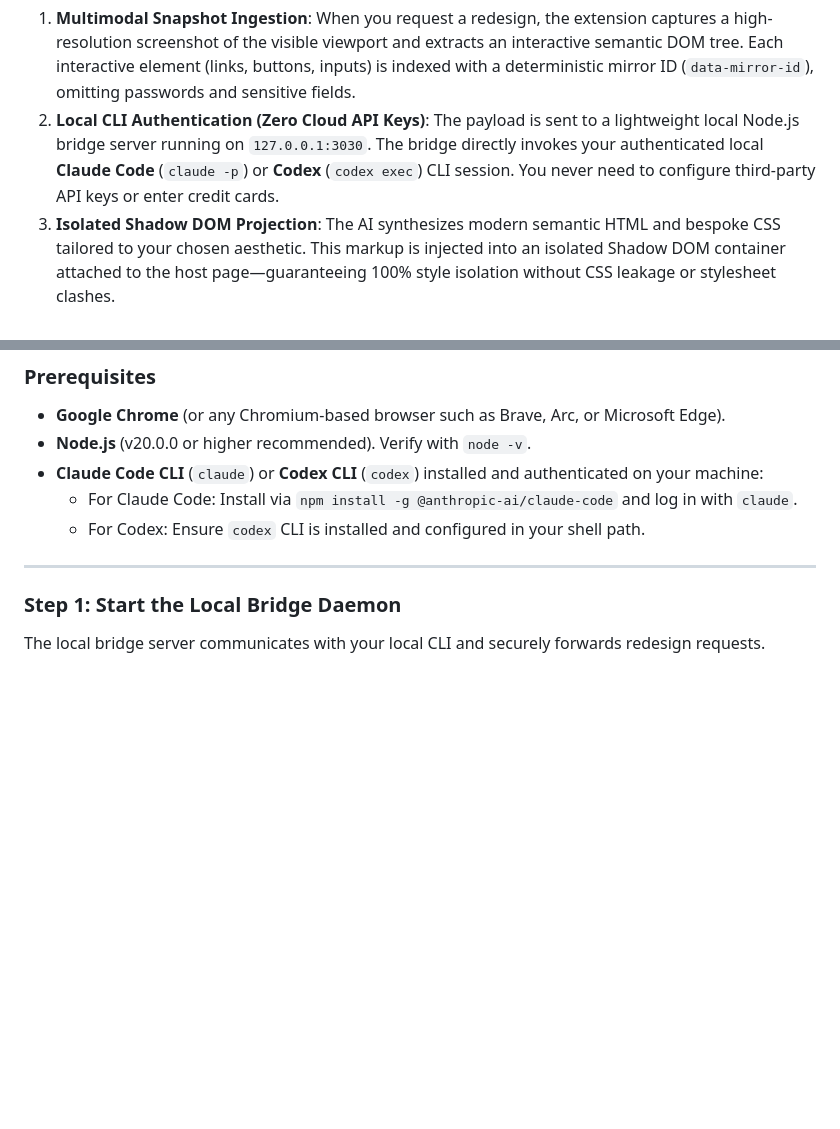
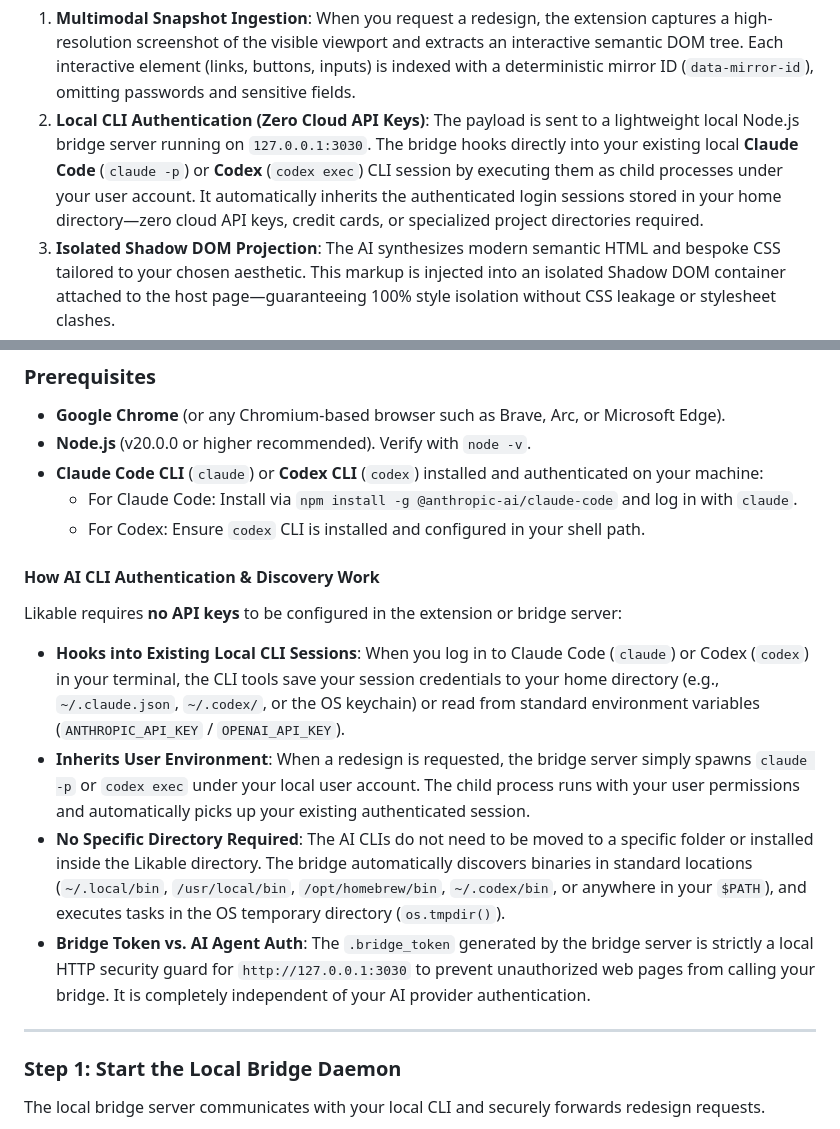
Before and after one commit to Rasalp1/Likable, a Markdown page: README.md, 2 parts joined by grey strips. GitHub-like rendering; blank space fills up the shorter version.

Commit message:
docs: clarify local AI CLI authentication, discovery, and bridge token security

````diff
--- a/README.md
+++ b/README.md
@@ -43,7 +43,7 @@ Unlike static screenshot restylers or mockup generators, **Likable preserves web
 ```
 
 1. **Multimodal Snapshot Ingestion**: When you request a redesign, the extension captures a high-resolution screenshot of the visible viewport and extracts an interactive semantic DOM tree. Each interactive element (links, buttons, inputs) is indexed with a deterministic mirror ID (`data-mirror-id`), omitting passwords and sensitive fields.
-2. **Local CLI Authentication (Zero Cloud API Keys)**: The payload is sent to a lightweight local Node.js bridge server running on `127.0.0.1:3030`. The bridge directly invokes your authenticated local **Claude Code** (`claude -p`) or **Codex** (`codex exec`) CLI session. You never need to configure third-party API keys or enter credit cards.
+2. **Local CLI Authentication (Zero Cloud API Keys)**: The payload is sent to a lightweight local Node.js bridge server running on `127.0.0.1:3030`. The bridge hooks directly into your existing local **Claude Code** (`claude -p`) or **Codex** (`codex exec`) CLI session by executing them as child processes under your user account. It automatically inherits the authenticated login sessions stored in your home directory—zero cloud API keys, credit cards, or specialized project directories required.
 3. **Isolated Shadow DOM Projection**: The AI synthesizes modern semantic HTML and bespoke CSS tailored to your chosen aesthetic. This markup is injected into an isolated Shadow DOM container attached to the host page—guaranteeing 100% style isolation without CSS leakage or stylesheet clashes.
 4. **Bi-directional Event Mirroring**:
    - **Clicks**: Clicking a redesigned button or link dispatches native click events to the mirrored host element.
@@ -85,6 +85,15 @@ Follow these step-by-step instructions to get Likable running on your machine in
 - **Claude Code CLI** (`claude`) or **Codex CLI** (`codex`) installed and authenticated on your machine:
   - For Claude Code: Install via `npm install -g @anthropic-ai/claude-code` and log in with `claude`.
   - For Codex: Ensure `codex` CLI is installed and configured in your shell path.
+
+#### How AI CLI Authentication & Discovery Work
+
+Likable requires **no API keys** to be configured in the extension or bridge server:
+
+- **Hooks into Existing Local CLI Sessions**: When you log in to Claude Code (`claude`) or Codex (`codex`) in your terminal, the CLI tools save your session credentials to your home directory (e.g., `~/.claude.json`, `~/.codex/`, or the OS keychain) or read from standard environment variables (`ANTHROPIC_API_KEY` / `OPENAI_API_KEY`).
+- **Inherits User Environment**: When a redesign is requested, the bridge server simply spawns `claude -p` or `codex exec` under your local user account. The child process runs with your user permissions and automatically picks up your existing authenticated session.
+- **No Specific Directory Required**: The AI CLIs do not need to be moved to a specific folder or installed inside the Likable directory. The bridge automatically discovers binaries in standard locations (`~/.local/bin`, `/usr/local/bin`, `/opt/homebrew/bin`, `~/.codex/bin`, or anywhere in your `$PATH`), and executes tasks in the OS temporary directory (`os.tmpdir()`).
+- **Bridge Token vs. AI Agent Auth**: The `.bridge_token` generated by the bridge server is strictly a local HTTP security guard for `http://127.0.0.1:3030` to prevent unauthorized web pages from calling your bridge. It is completely independent of your AI provider authentication.
 
 ---
 
````
